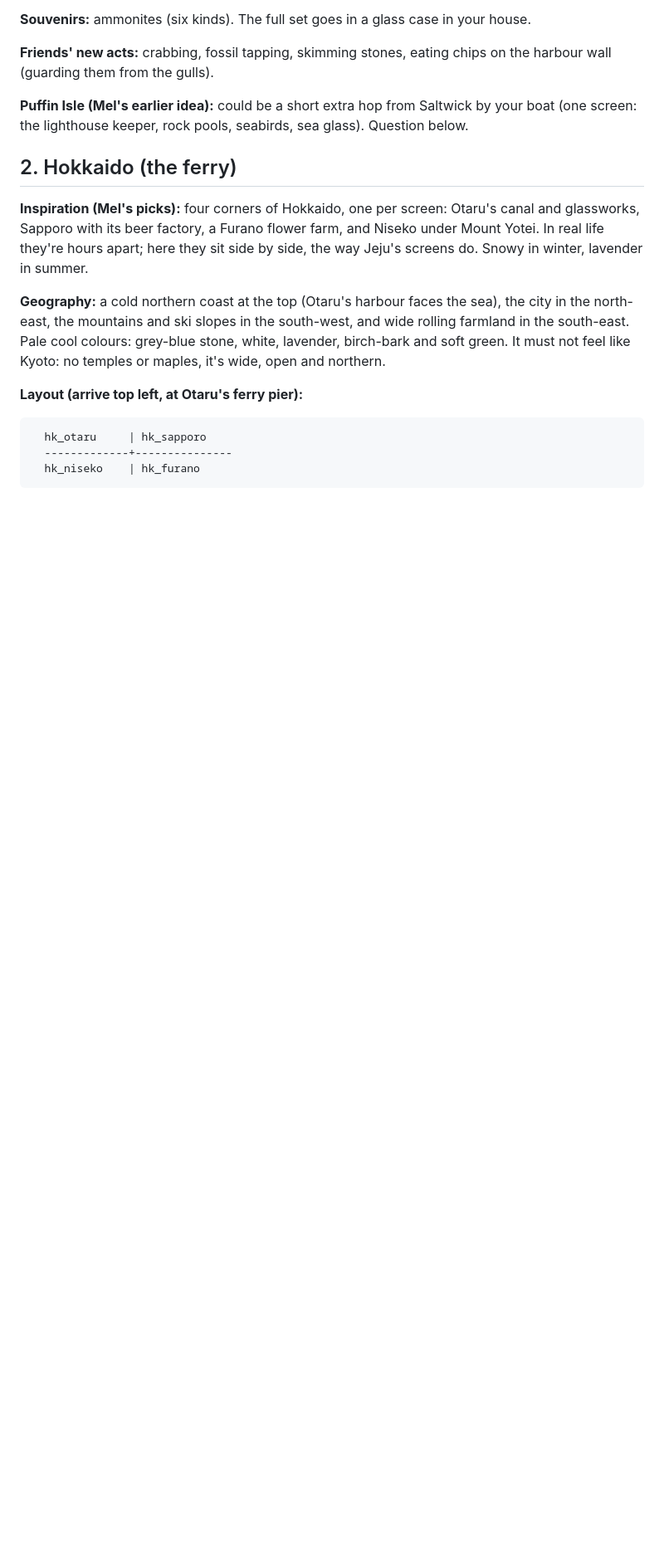
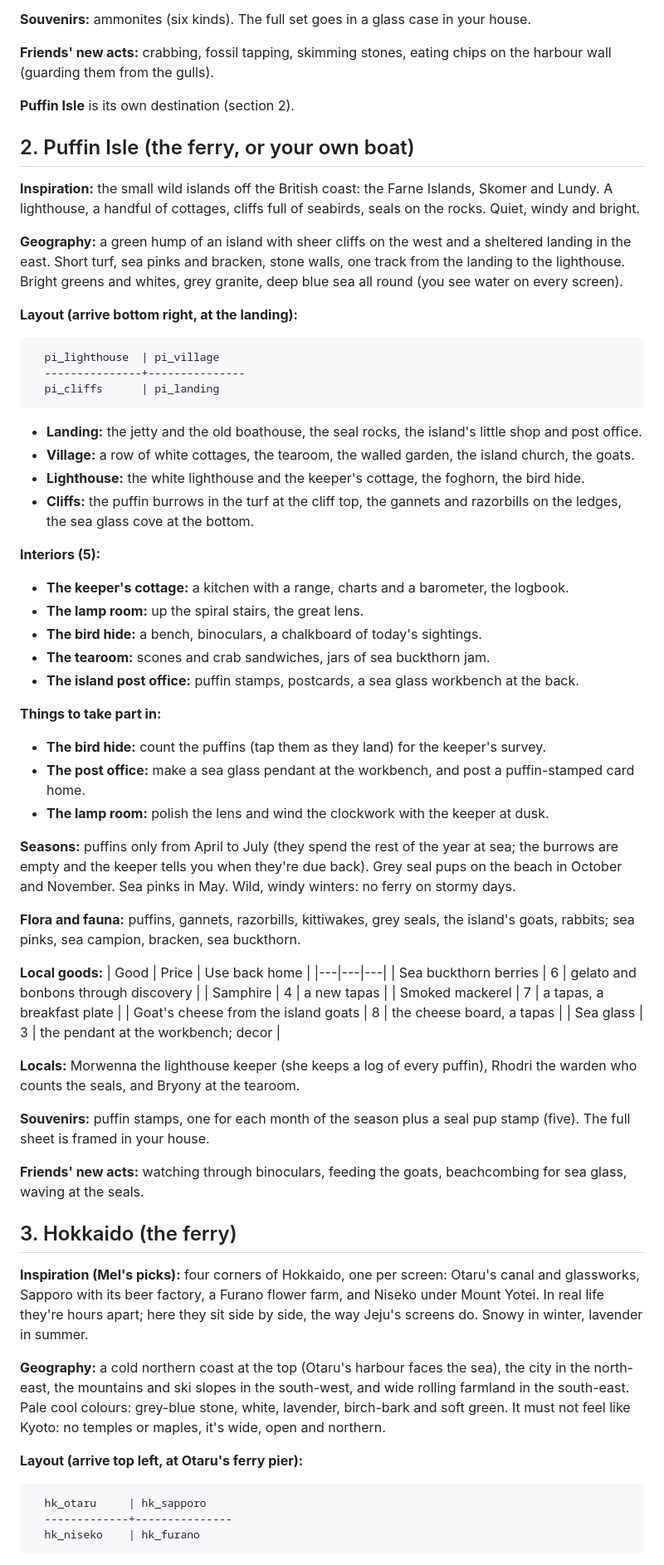
Before and after one commit to thelumenco/planner, a Markdown page: maple-village/ISLANDS-PLAN.md, the part around one of its changes. Shown at 83% size. Drawn GitHub-style; blank space fills up the shorter version.

````diff
--- a/maple-village/ISLANDS-PLAN.md
+++ b/maple-village/ISLANDS-PLAN.md
@@ -68,10 +69,65 @@ lighthouse keeper, who logs every ship in a ledger; Nell at the quay café, who
 **Friends' new acts:** crabbing, fossil tapping, skimming stones, eating chips on the harbour wall (guarding them from
 the gulls).
 
-**Puffin Isle (Mel's earlier idea):** could be a short extra hop from Saltwick by your boat (one screen: the
-lighthouse keeper, rock pools, seabirds, sea glass). Question below.
+**Puffin Isle** is its own destination (section 2).
 
-## 2. Hokkaido (the ferry)
+## 2. Puffin Isle (the ferry, or your own boat)
+**Inspiration:** the small wild islands off the British coast: the Farne Islands, Skomer and Lundy. A lighthouse, a
+handful of cottages, cliffs full of seabirds, seals on the rocks. Quiet, windy and bright.
+
+**Geography:** a green hump of an island with sheer cliffs on the west and a sheltered landing in the east. Short
+turf, sea pinks and bracken, stone walls, one track from the landing to the lighthouse. Bright greens and whites,
+grey granite, deep blue sea all round (you see water on every screen).
+
+**Layout (arrive bottom right, at the landing):**
+```
+  pi_lighthouse  | pi_village
+  ---------------+---------------
+  pi_cliffs      | pi_landing
+```
+- **Landing:** the jetty and the old boathouse, the seal rocks, the island's little shop and post office.
+- **Village:** a row of white cottages, the tearoom, the walled garden, the island church, the goats.
+- **Lighthouse:** the white lighthouse and the keeper's cottage, the foghorn, the bird hide.
+- **Cliffs:** the puffin burrows in the turf at the cliff top, the gannets and razorbills on the ledges, the sea
+  glass cove at the bottom.
+
+**Interiors (5):**
+- **The keeper's cottage:** a kitchen with a range, charts and a barometer, the logbook.
+- **The lamp room:** up the spiral stairs, the great lens.
+- **The bird hide:** a bench, binoculars, a chalkboard of today's sightings.
+- **The tearoom:** scones and crab sandwiches, jars of sea buckthorn jam.
+- **The island post office:** puffin stamps, postcards, a sea glass workbench at the back.
+
+**Things to take part in:**
+- **The bird hide:** count the puffins (tap them as they land) for the keeper's survey.
+- **The post office:** make a sea glass pendant at the workbench, and post a puffin-stamped card home.
+- **The lamp room:** polish the lens and wind the clockwork with the keeper at dusk.
+
+**Seasons:** puffins only from April to July (they spend the rest of the year at sea; the burrows are empty and the
+keeper tells you when they're due back). Grey seal pups on the beach in October and November. Sea pinks in May.
+Wild, windy winters: no ferry on stormy days.
+
+**Flora and fauna:** puffins, gannets, razorbills, kittiwakes, grey seals, the island's goats, rabbits; sea pinks,
+sea campion, bracken, sea buckthorn.
+
+**Local goods:**
+| Good | Price | Use back home |
+|---|---|---|
+| Sea buckthorn berries | 6 | gelato and bonbons through discovery |
+| Samphire | 4 | a new tapas |
+| Smoked mackerel | 7 | a tapas, a breakfast plate |
+| Goat's cheese from the island goats | 8 | the cheese board, a tapas |
+| Sea glass | 3 | the pendant at the workbench; decor |
+
+**Locals:** Morwenna the lighthouse keeper (she keeps a log of every puffin), Rhodri the warden who counts the seals,
+and Bryony at the tearoom.
+
+**Souvenirs:** puffin stamps, one for each month of the season plus a seal pup stamp (five). The full sheet is framed
+in your house.
+
+**Friends' new acts:** watching through binoculars, feeding the goats, beachcombing for sea glass, waving at the seals.
+
+## 3. Hokkaido (the ferry)
 **Inspiration (Mel's picks):** four corners of Hokkaido, one per screen: Otaru's canal and glassworks, Sapporo with its
 beer factory, a Furano flower farm, and Niseko under Mount Yotei. In real life they're hours apart; here they sit side by
 side, the way Jeju's screens do. Snowy in winter, lavender in summer.
````
Also changed, not shown: other parts of maple-village/ISLANDS-PLAN.md (+25 -23 lines).
